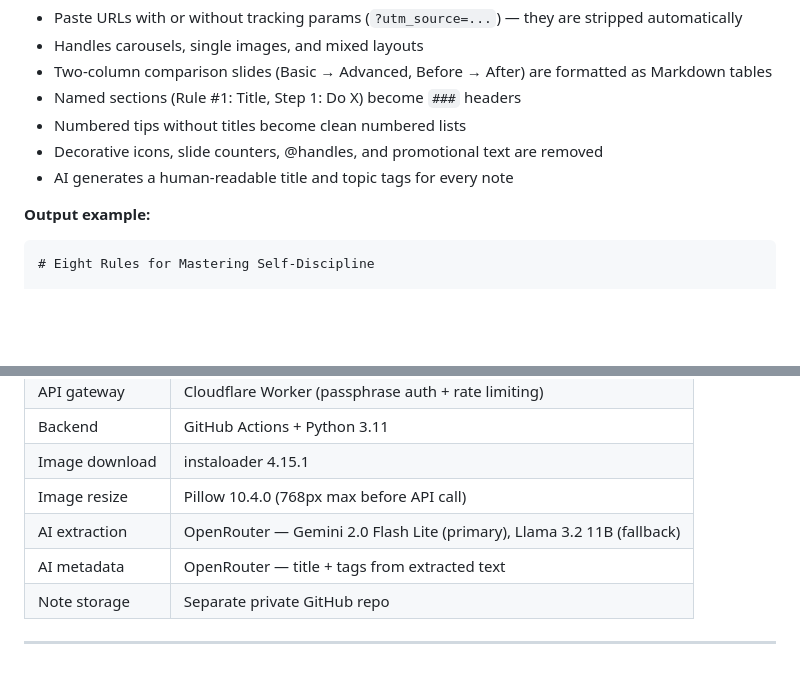
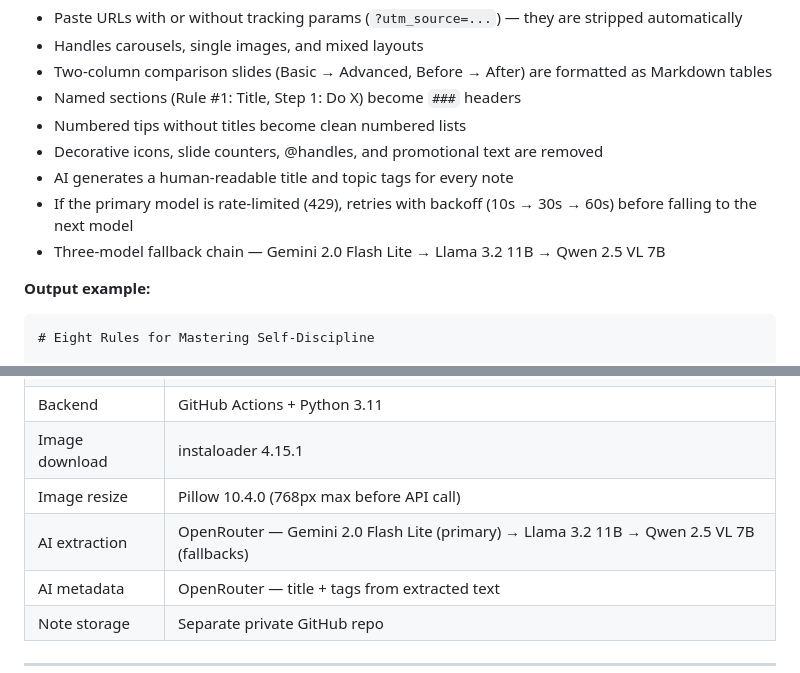
Before and after one commit to wsnh2022/insta2mdbot, a Markdown page: README.md, 2 parts joined by grey strips. Rendered like a GitHub page; blank space fills up the shorter version.

Commit message:
docs: update README with fallback chain and retry behaviour

```diff
--- a/README.md
+++ b/README.md
@@ -17,6 +17,8 @@ Paste any Instagram post URL → the app downloads every slide of the carousel,
 - Numbered tips without titles become clean numbered lists
 - Decorative icons, slide counters, @handles, and promotional text are removed
 - AI generates a human-readable title and topic tags for every note
+- If the primary model is rate-limited (429), retries with backoff (10s → 30s → 60s) before falling to the next model
+- Three-model fallback chain — Gemini 2.0 Flash Lite → Llama 3.2 11B → Qwen 2.5 VL 7B
 
 **Output example:**
 
@@ -70,7 +72,7 @@ github.com/YOUR_USERNAME/YOUR_NOTES_REPO (private)
 | Backend | GitHub Actions + Python 3.11 |
 | Image download | instaloader 4.15.1 |
 | Image resize | Pillow 10.4.0 (768px max before API call) |
-| AI extraction | OpenRouter — Gemini 2.0 Flash Lite (primary), Llama 3.2 11B (fallback) |
+| AI extraction | OpenRouter — Gemini 2.0 Flash Lite (primary) → Llama 3.2 11B → Qwen 2.5 VL 7B (fallbacks) |
 | AI metadata | OpenRouter — title + tags from extracted text |
 | Note storage | Separate private GitHub repo |
 
```
